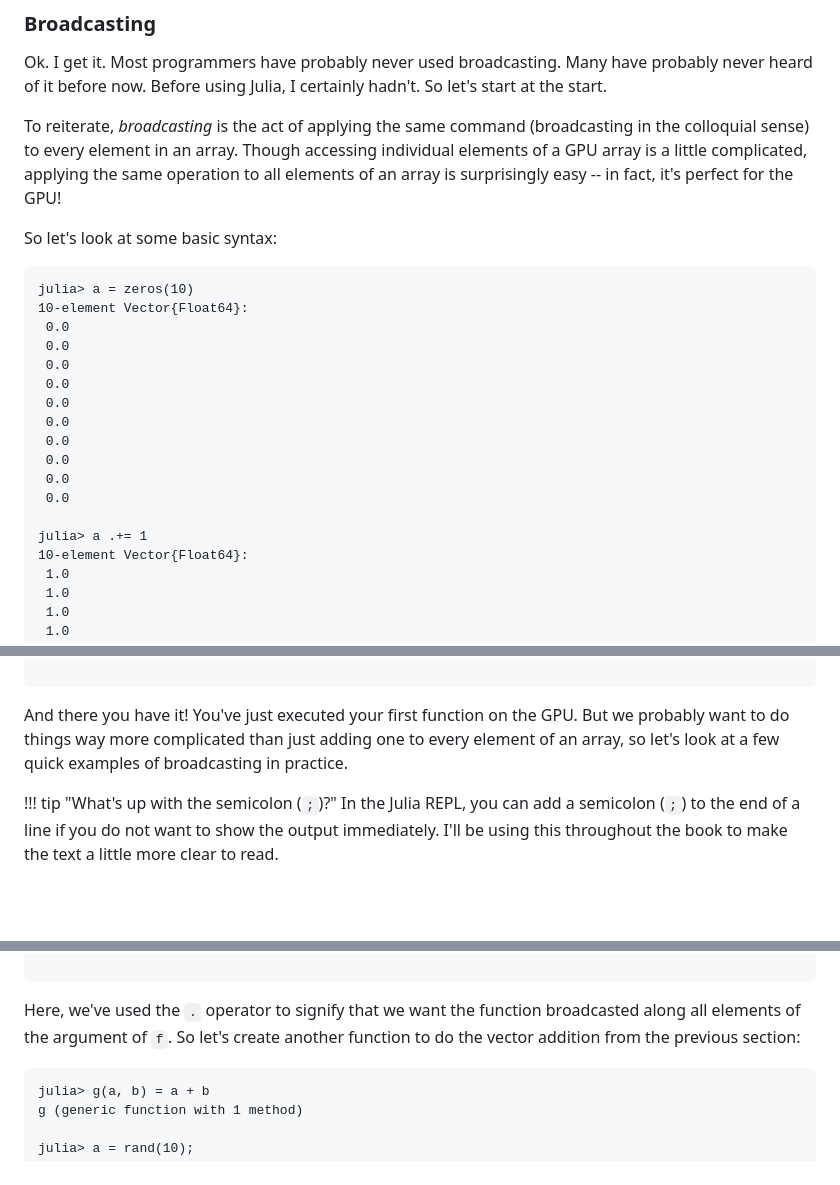
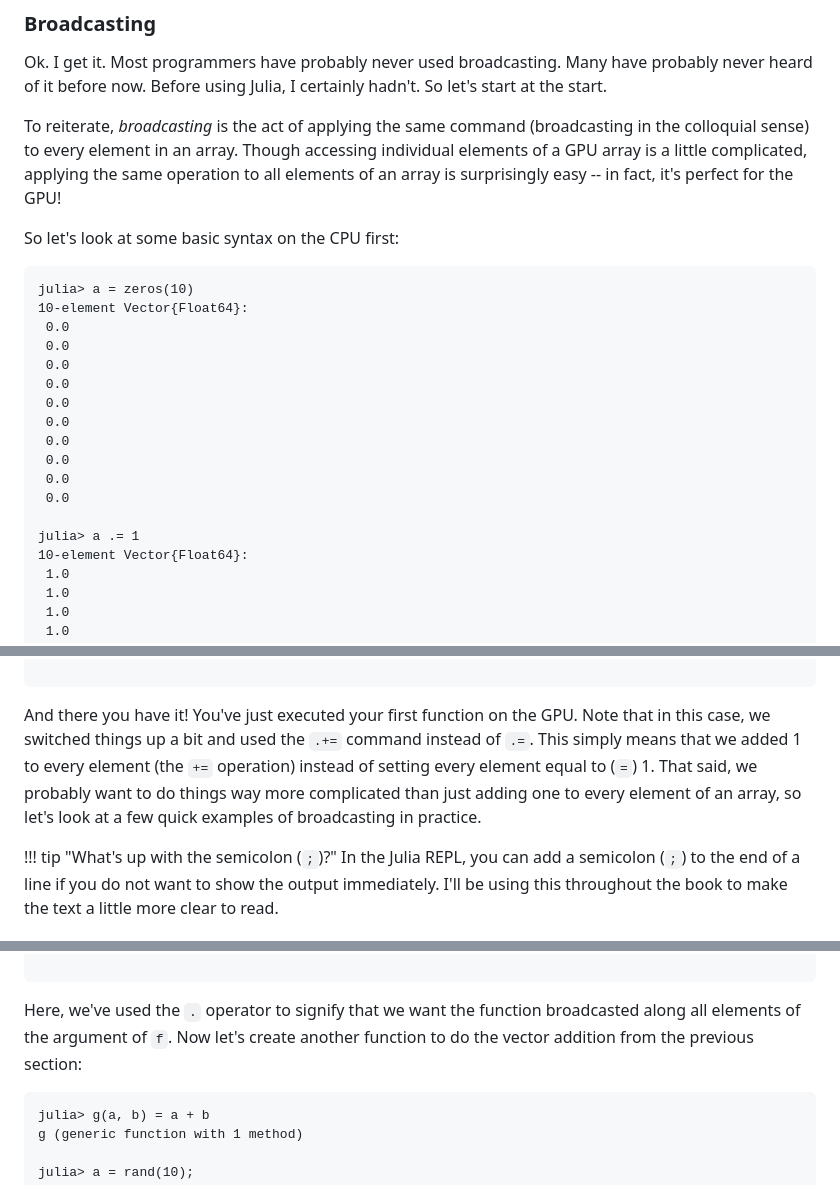
Before and after one commit to leios/gpu-handbook, a Markdown page: src/content/abstractions.md, 3 parts joined by grey strips. Drawn GitHub-style; blank space fills up the shorter version.

````diff
--- a/src/content/abstractions.md
+++ b/src/content/abstractions.md
@@ -378,7 +378,7 @@ So let's start at the start.
 To reiterate, *broadcasting* is the act of applying the same command (broadcasting in the colloquial sense) to every element in an array.
 Though accessing individual elements of a GPU array is a little complicated, applying the same operation to all elements of an array is surprisingly easy -- in fact, it's perfect for the GPU!
 
-So let's look at some basic syntax:
+So let's look at some basic syntax on the CPU first:
 
 ```
 julia> a = zeros(10)
@@ -394,7 +394,7 @@ julia> a = zeros(10)
  0.0
  0.0
 
-julia> a .+= 1
+julia> a .= 1
 10-element Vector{Float64}:
  1.0
  1.0
@@ -439,7 +439,9 @@ julia> a .+= 1
 
 And there you have it!
 You've just executed your first function on the GPU.
-But we probably want to do things way more complicated than just adding one to every element of an array, so let's look at a few quick examples of broadcasting in practice.
+Note that in this case, we switched things up a bit and used the `.+=` command instead of `.=`.
+This simply means that we added 1 to every element (the `+=` operation) instead of setting every element equal to (`=`) 1.
+That said, we probably want to do things way more complicated than just adding one to every element of an array, so let's look at a few quick examples of broadcasting in practice.
 
 !!! tip "What's up with the semicolon (`;`)?"
     In the Julia REPL, you can add a semicolon (`;`) to the end of a line if you do not want to show the output immediately.
@@ -670,7 +671,7 @@ julia> f.(a)
 ```
 
 Here, we've used the `.` operator to signify that we want the function broadcasted along all elements of the argument of `f`.
-So let's create another function to do the vector addition from the previous section:
+Now let's create another function to do the vector addition from the previous section:
 
 ```
 julia> g(a, b) = a + b
````
Also changed, not shown: other parts of src/content/abstractions.md (+30 -9 lines).
